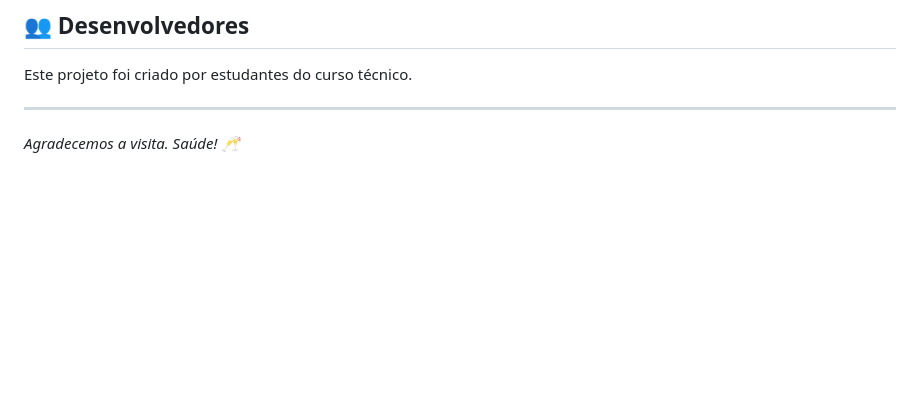
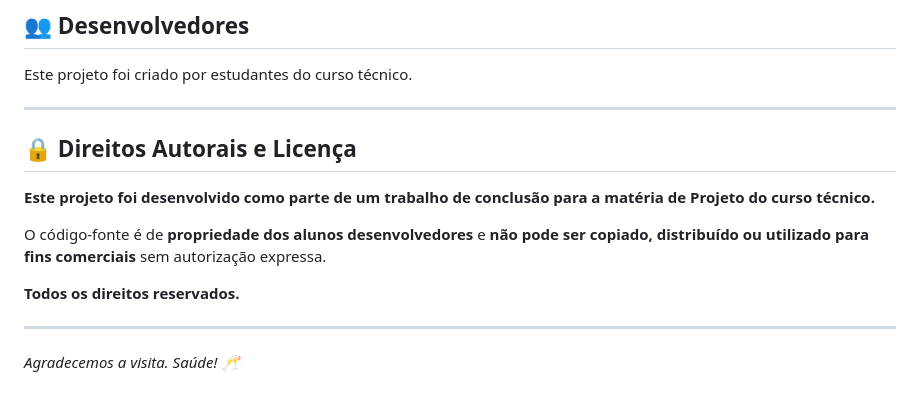
Before and after one commit to GhostDev-Creator/Rosso-Di-Terra, a Markdown page: README.md, the part around the change. Rendered like a GitHub page; blank space fills up the shorter version.

```diff
--- a/README.md
+++ b/README.md
@@ -54,4 +54,13 @@ A seção final da Landing Page apresenta um formulário para **coleta de inform
 Este projeto foi criado por estudantes do curso técnico.
 
 ---
+
+## 🔒 Direitos Autorais e Licença
+**Este projeto foi desenvolvido como parte de um trabalho de conclusão para a matéria de Projeto do curso técnico.**
+
+O código-fonte é de **propriedade dos alunos desenvolvedores** e **não pode ser copiado, distribuído ou utilizado para fins comerciais** sem autorização expressa.
+
+**Todos os direitos reservados.**
+
+---
 *Agradecemos a visita. Saúde! 🥂*
```
